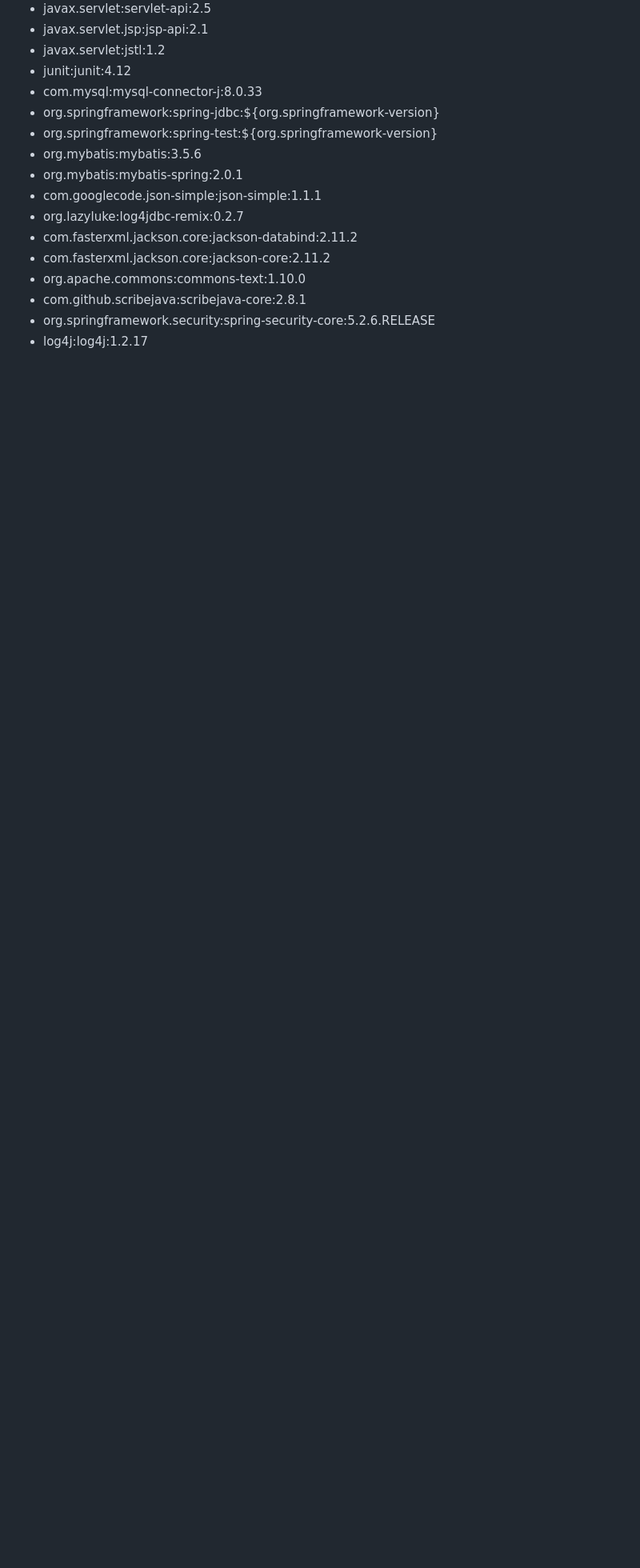
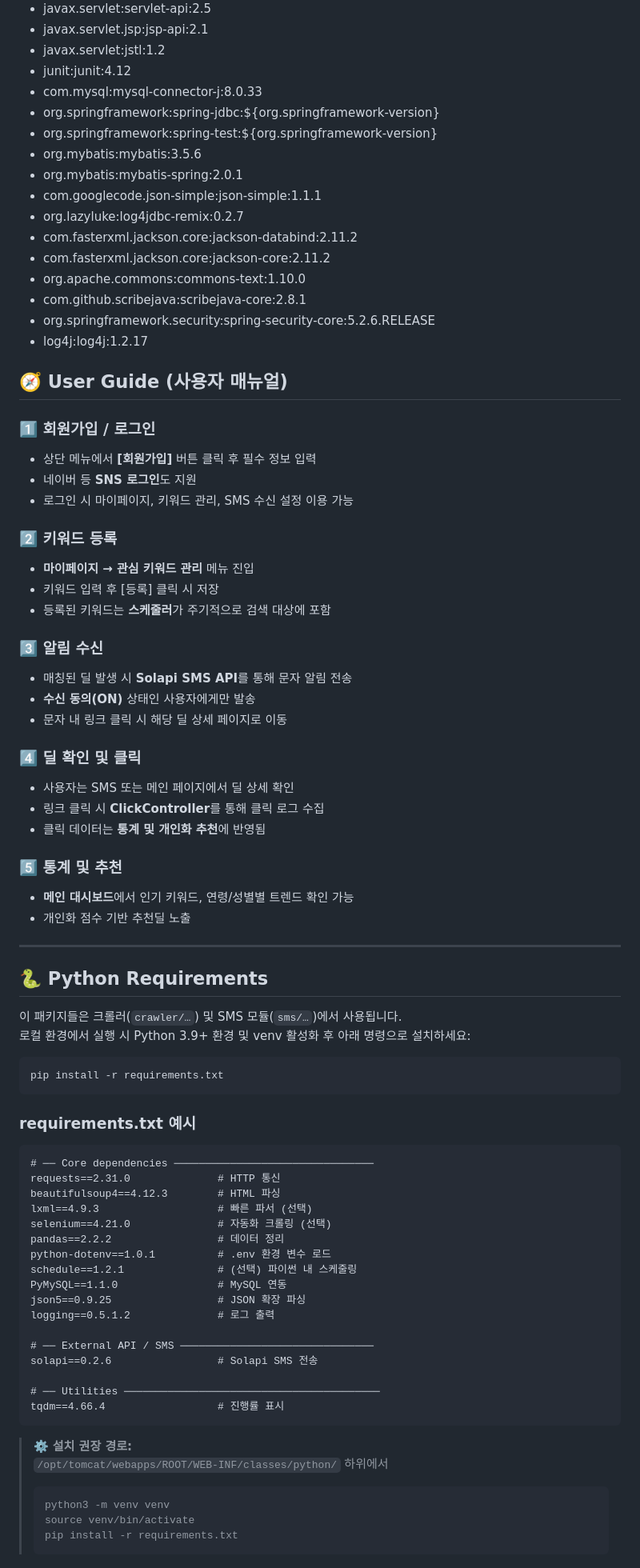
Before and after one commit to team-javazo/dealarm, a Markdown page: README.md, the part around the change printed below. Shown: that part at 80% size. Drawn GitHub-style; blank space fills up the shorter version.

````diff
--- a/README.md
+++ b/README.md
@@ -287,3 +90,70 @@ dealarm_extract/
 - com.github.scribejava:scribejava-core:2.8.1
 - org.springframework.security:spring-security-core:5.2.6.RELEASE
 - log4j:log4j:1.2.17
+
+
+## 🧭 User Guide (사용자 매뉴얼)
+
+### 1️⃣ 회원가입 / 로그인
+- 상단 메뉴에서 **[회원가입]** 버튼 클릭 후 필수 정보 입력
+- 네이버 등 **SNS 로그인**도 지원
+- 로그인 시 마이페이지, 키워드 관리, SMS 수신 설정 이용 가능
+
+### 2️⃣ 키워드 등록
+- **마이페이지 → 관심 키워드 관리** 메뉴 진입
+- 키워드 입력 후 [등록] 클릭 시 저장
+- 등록된 키워드는 **스케줄러**가 주기적으로 검색 대상에 포함
+
+### 3️⃣ 알림 수신
+- 매칭된 딜 발생 시 **Solapi SMS API**를 통해 문자 알림 전송
+- **수신 동의(ON)** 상태인 사용자에게만 발송
+- 문자 내 링크 클릭 시 해당 딜 상세 페이지로 이동
+
+### 4️⃣ 딜 확인 및 클릭
+- 사용자는 SMS 또는 메인 페이지에서 딜 상세 확인
+- 링크 클릭 시 **ClickController**를 통해 클릭 로그 수집
+- 클릭 데이터는 **통계 및 개인화 추천**에 반영됨
+
+### 5️⃣ 통계 및 추천
+- **메인 대시보드**에서 인기 키워드, 연령/성별별 트렌드 확인 가능
+- 개인화 점수 기반 추천딜 노출
+
+---
+
+## 🐍 Python Requirements
+
+이 패키지들은 크롤러(`crawler/…`) 및 SMS 모듈(`sms/…`)에서 사용됩니다.
+로컬 환경에서 실행 시 Python 3.9+ 환경 및 venv 활성화 후 아래 명령으로 설치하세요:
+
+```bash
+pip install -r requirements.txt
+```
+
+### requirements.txt 예시
+```txt
+# ── Core dependencies ────────────────────────────────
+requests==2.31.0              # HTTP 통신
+beautifulsoup4==4.12.3        # HTML 파싱
+lxml==4.9.3                   # 빠른 파서 (선택)
+selenium==4.21.0              # 자동화 크롤링 (선택)
+pandas==2.2.2                 # 데이터 정리
+python-dotenv==1.0.1          # .env 환경 변수 로드
+schedule==1.2.1               # (선택) 파이썬 내 스케줄링
+PyMySQL==1.1.0                # MySQL 연동
+json5==0.9.25                 # JSON 확장 파싱
+logging==0.5.1.2              # 로그 출력
+
+# ── External API / SMS ───────────────────────────────
+solapi==0.2.6                 # Solapi SMS 전송
+
+# ── Utilities ─────────────────────────────────────────
+tqdm==4.66.4                  # 진행률 표시
+```
+
+> ⚙️ **설치 권장 경로:**
+> `/opt/tomcat/webapps/ROOT/WEB-INF/classes/python/` 하위에서
+> ```bash
+> python3 -m venv venv
+> source venv/bin/activate
+> pip install -r requirements.txt
+> ```
````
Also changed, not shown: other parts of README.md (+0 -197 lines).
